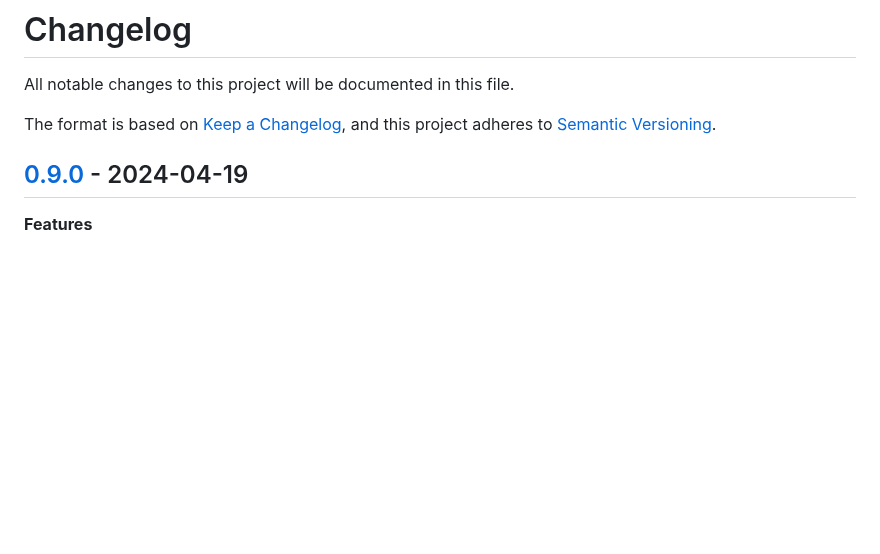
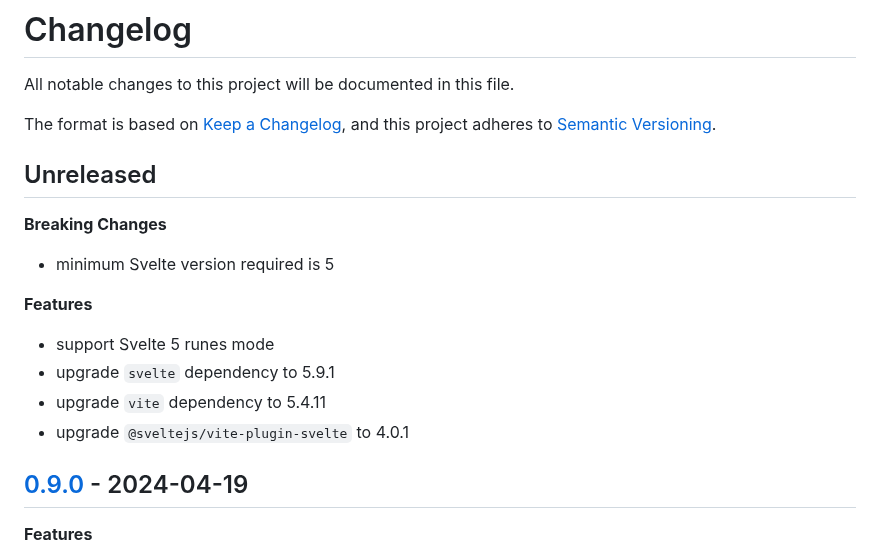
Before and after one commit to metonym/svelte-time, a Markdown page: CHANGELOG.md, the part around the change. Rendered like a GitHub page; blank space fills up the shorter version.

Commit message:
update CHANGELOG

```diff
--- a/CHANGELOG.md
+++ b/CHANGELOG.md
@@ -5,7 +5,18 @@ All notable changes to this project will be documented in this file.
 The format is based on [Keep a Changelog](https://keepachangelog.com/en/1.0.0/),
 and this project adheres to [Semantic Versioning](https://semver.org/spec/v2.0.0.html).
 
-<!-- ## Unreleased -->
+## Unreleased
+
+**Breaking Changes**
+
+- minimum Svelte version required is 5
+
+**Features**
+
+- support Svelte 5 runes mode
+- upgrade `svelte` dependency to 5.9.1
+- upgrade `vite` dependency to 5.4.11
+- upgrade `@sveltejs/vite-plugin-svelte` to 4.0.1
 
 ## [0.9.0](https://github.com/metonym/svelte-time/releases/tag/v0.9.0) - 2024-04-19
 
```
